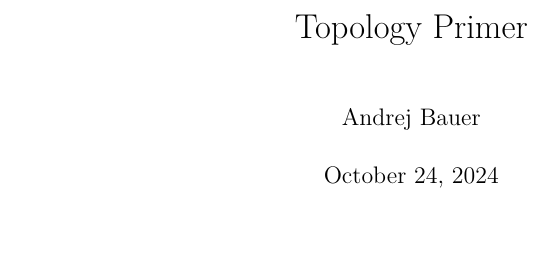
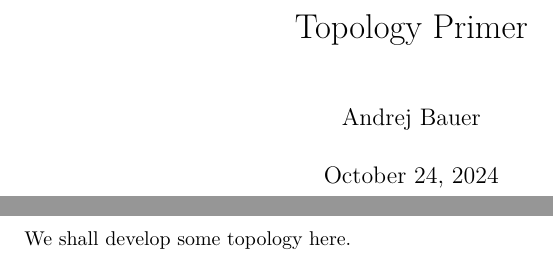
Before and after one commit to andrejbauer/TopologyPrimerTest, a LaTeX document (blueprint/src/print.tex, which reads blueprint/src/content.tex): part of the page before the commit and two parts of pages 1 and 2 of 2 after it, the two joined at a grey line, cut so that both start at the same text, the shorter picture padded with empty space. Compiled offline with XeLaTeX.

Commit message:
testing blueprint

```diff
--- a/blueprint/src/content.tex
+++ b/blueprint/src/content.tex
@@ -5,3 +5,5 @@
 % If you want to split the blueprint content into several files then
 % the current file can be a simple sequence of \input. Otherwise It
 % can start with a \section or \chapter for instance.
+
+We shall develop some topology here.
```
